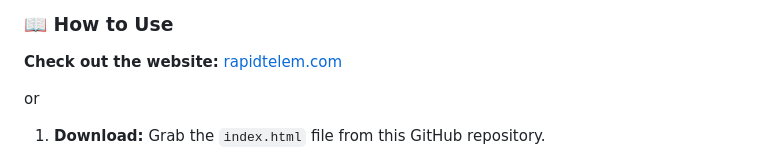
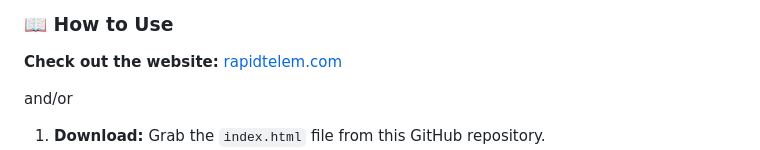
Before and after one commit to mhmatthew/rapidtelem, a Markdown page: README.md, the part around the change. Rendered like a GitHub page.

```diff
--- a/README.md
+++ b/README.md
@@ -58,7 +58,7 @@ This tool stands out from traditional telemetry analysis software by offering un
 
 **Check out the website:** <a href="https://rapidtelem.com" target="_blank">rapidtelem.com</a>
 
-or
+and/or
 
 1.  **Download:** Grab the `index.html` file from this GitHub repository.
 2.  **Open:** Double-click the downloaded `.html` file, or drag it into your preferred modern web browser.
```
